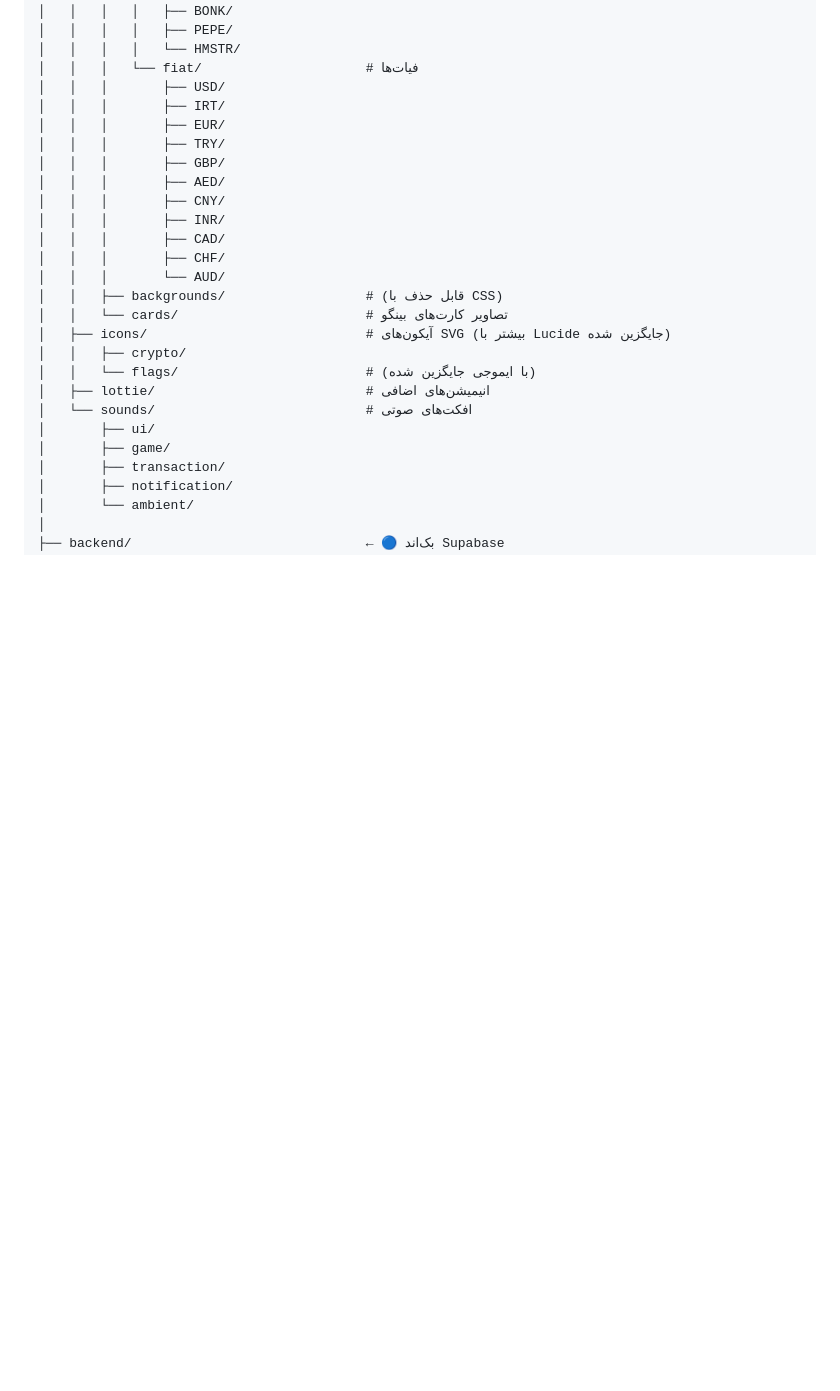
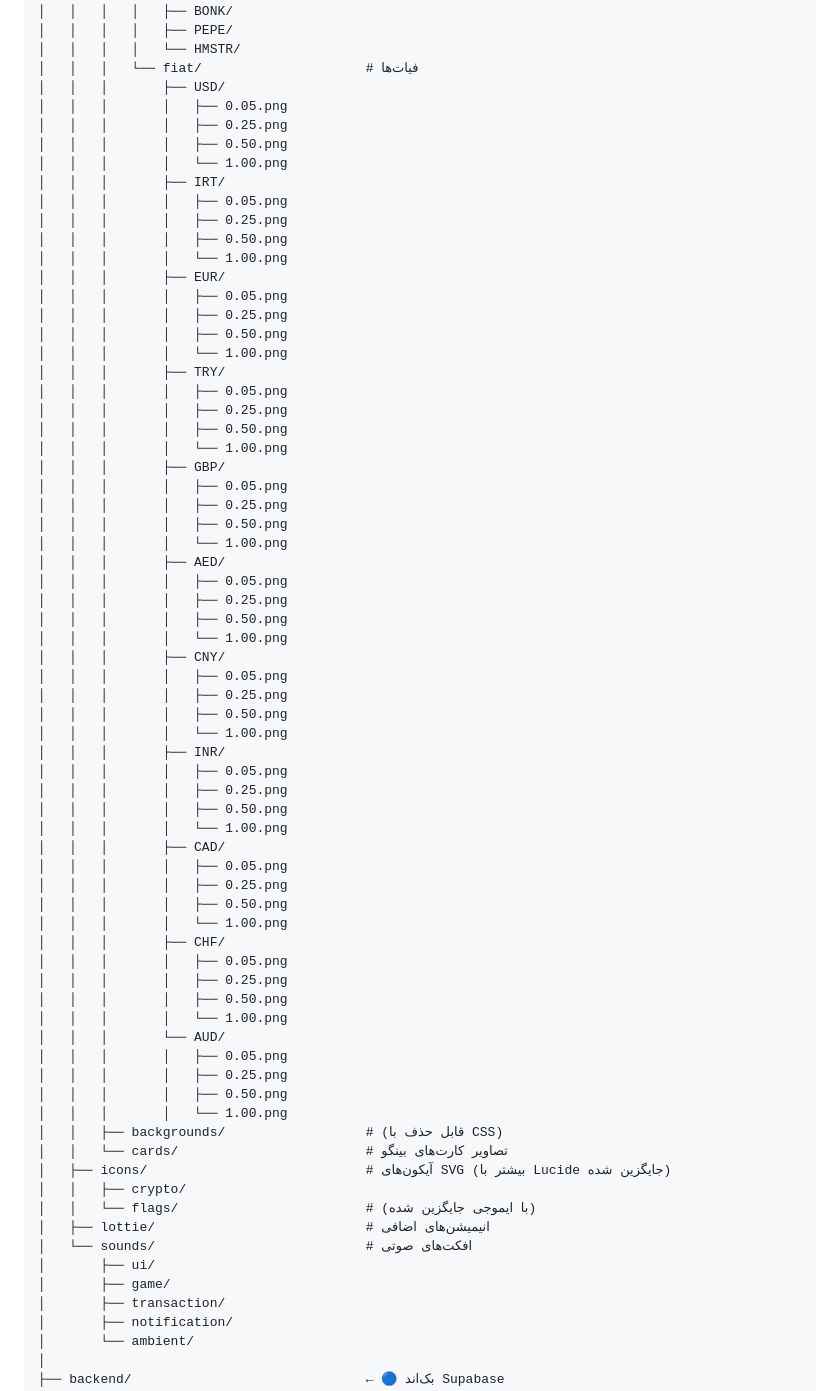
Before and after one commit to dobnaa/dobna, a Markdown page: READ.md, the part around the change. Rendered like a GitHub page; blank space fills up the shorter version.

```diff
--- a/READ.md
+++ b/READ.md
@@ -95,16 +95,60 @@ dobna/                                    ← ریشه پروژه (ریپازی
 │   │   │   │   └── HMSTR/
 │   │   │   └── fiat/                     # فیات‌ها
 │   │   │       ├── USD/
+│   │   │       │   ├── 0.05.png
+│   │   │       │   ├── 0.25.png
+│   │   │       │   ├── 0.50.png
+│   │   │       │   └── 1.00.png
 │   │   │       ├── IRT/
+│   │   │       │   ├── 0.05.png
+│   │   │       │   ├── 0.25.png
+│   │   │       │   ├── 0.50.png
+│   │   │       │   └── 1.00.png
 │   │   │       ├── EUR/
+│   │   │       │   ├── 0.05.png
+│   │   │       │   ├── 0.25.png
+│   │   │       │   ├── 0.50.png
+│   │   │       │   └── 1.00.png
 │   │   │       ├── TRY/
+│   │   │       │   ├── 0.05.png
+│   │   │       │   ├── 0.25.png
+│   │   │       │   ├── 0.50.png
+│   │   │       │   └── 1.00.png
 │   │   │       ├── GBP/
+│   │   │       │   ├── 0.05.png
+│   │   │       │   ├── 0.25.png
+│   │   │       │   ├── 0.50.png
+│   │   │       │   └── 1.00.png
 │   │   │       ├── AED/
+│   │   │       │   ├── 0.05.png
+│   │   │       │   ├── 0.25.png
+│   │   │       │   ├── 0.50.png
+│   │   │       │   └── 1.00.png
 │   │   │       ├── CNY/
+│   │   │       │   ├── 0.05.png
+│   │   │       │   ├── 0.25.png
+│   │   │       │   ├── 0.50.png
+│   │   │       │   └── 1.00.png
 │   │   │       ├── INR/
+│   │   │       │   ├── 0.05.png
+│   │   │       │   ├── 0.25.png
+│   │   │       │   ├── 0.50.png
+│   │   │       │   └── 1.00.png
 │   │   │       ├── CAD/
+│   │   │       │   ├── 0.05.png
+│   │   │       │   ├── 0.25.png
+│   │   │       │   ├── 0.50.png
+│   │   │       │   └── 1.00.png
 │   │   │       ├── CHF/
+│   │   │       │   ├── 0.05.png
+│   │   │       │   ├── 0.25.png
+│   │   │       │   ├── 0.50.png
+│   │   │       │   └── 1.00.png
 │   │   │       └── AUD/
+│   │   │       │   ├── 0.05.png
+│   │   │       │   ├── 0.25.png
+│   │   │       │   ├── 0.50.png
+│   │   │       │   └── 1.00.png
 │   │   ├── backgrounds/                  # (قابل حذف با CSS)
 │   │   └── cards/                        # تصاویر کارت‌های بینگو
 │   ├── icons/                            # آیکون‌های SVG (بیشتر با Lucide جایگزین شده)
```
